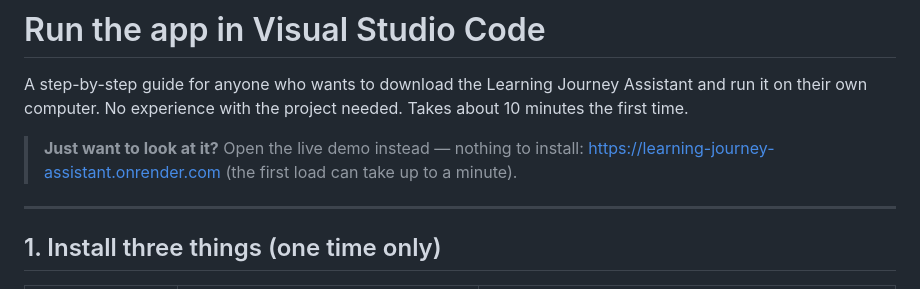
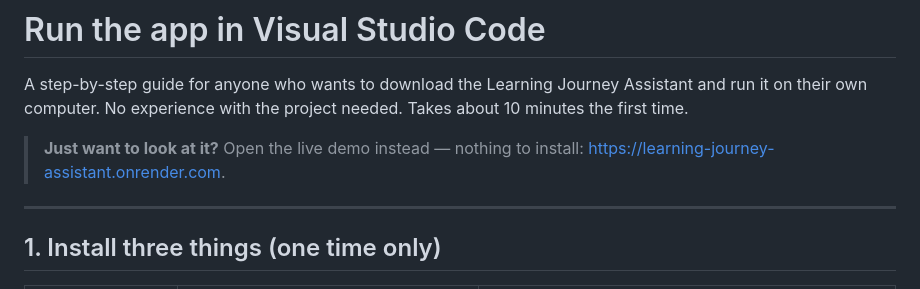
Before and after one commit to Kartik0219/learning-journey-assistant, a Markdown page: docs/RUN_IN_VSCODE.md, the part around the change. Drawn GitHub-style.

Commit message:
restructure docs

```diff
--- a/docs/RUN_IN_VSCODE.md
+++ b/docs/RUN_IN_VSCODE.md
@@ -5,7 +5,7 @@ Assistant and run it on their own computer. No experience with the project
 needed. Takes about 10 minutes the first time.
 
 > **Just want to look at it?** Open the live demo instead — nothing to install:
-> https://learning-journey-assistant.onrender.com (the first load can take up to a minute).
+> https://learning-journey-assistant.onrender.com.
 
 ---
 
```
